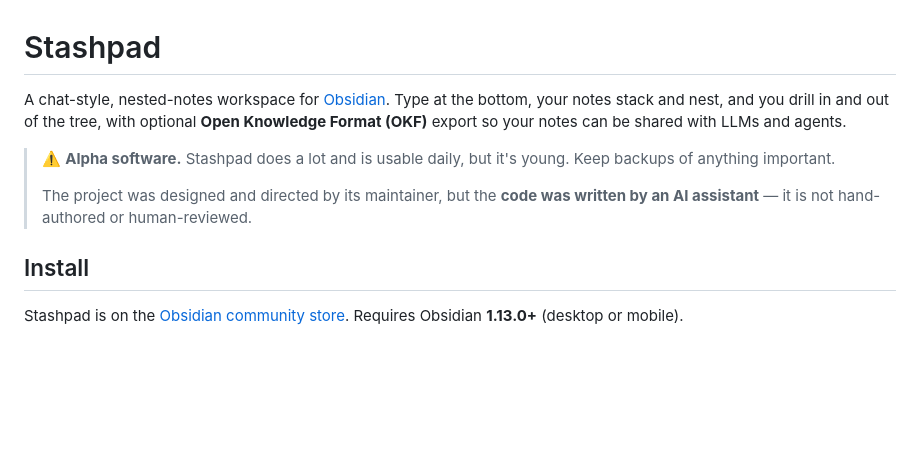
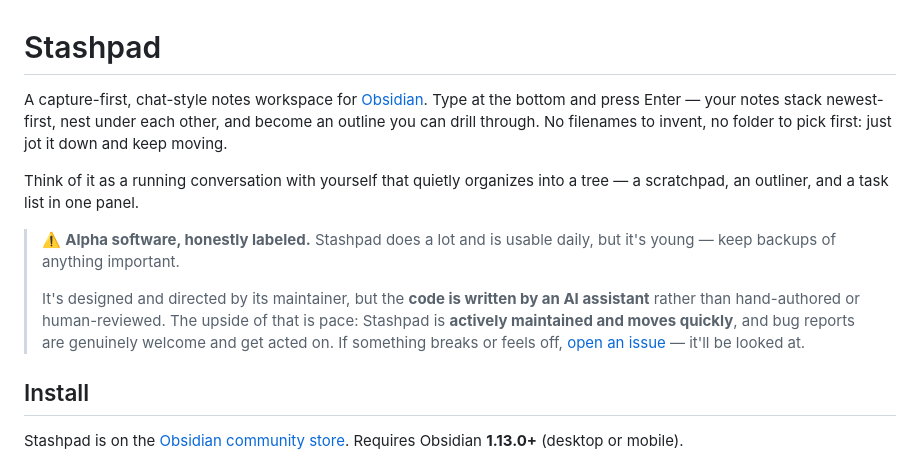
Before and after one commit to grub-basket/SP, a Markdown page: README.md, the part around one of its changes. Drawn GitHub-style; blank space fills up the shorter version.

```diff
--- a/README.md
+++ b/README.md
@@ -1,15 +1,21 @@
 # Stashpad
 
-A chat-style, nested-notes workspace for [Obsidian](https://obsidian.md). Type at
-the bottom, your notes stack and nest, and you drill in and out of the tree, with
-optional **Open Knowledge Format (OKF)** export so your notes can be shared with
-LLMs and agents.
+A capture-first, chat-style notes workspace for [Obsidian](https://obsidian.md).
+Type at the bottom and press Enter — your notes stack newest-first, nest under each
+other, and become an outline you can drill through. No filenames to invent, no folder
+to pick first: just jot it down and keep moving.
 
-> ⚠️ **Alpha software.** Stashpad does a lot and is usable daily, but it's young.
-> Keep backups of anything important.
+Think of it as a running conversation with yourself that quietly organizes into a
+tree — a scratchpad, an outliner, and a task list in one panel.
+
+> ⚠️ **Alpha software, honestly labeled.** Stashpad does a lot and is usable daily,
+> but it's young — keep backups of anything important.
 >
-> The project was designed and directed by its maintainer, but the **code was
-> written by an AI assistant** — it is not hand-authored or human-reviewed.
+> It's designed and directed by its maintainer, but the **code is written by an AI
+> assistant** rather than hand-authored or human-reviewed. The upside of that is
+> pace: Stashpad is **actively maintained and moves quickly**, and bug reports are
+> genuinely welcome and get acted on. If something breaks or feels off,
+> [open an issue](https://github.com/grub-basket/SP/issues) — it'll be looked at.
 
 ## Install
 
```
Also changed, not shown: other parts of README.md (+83 -44 lines).
